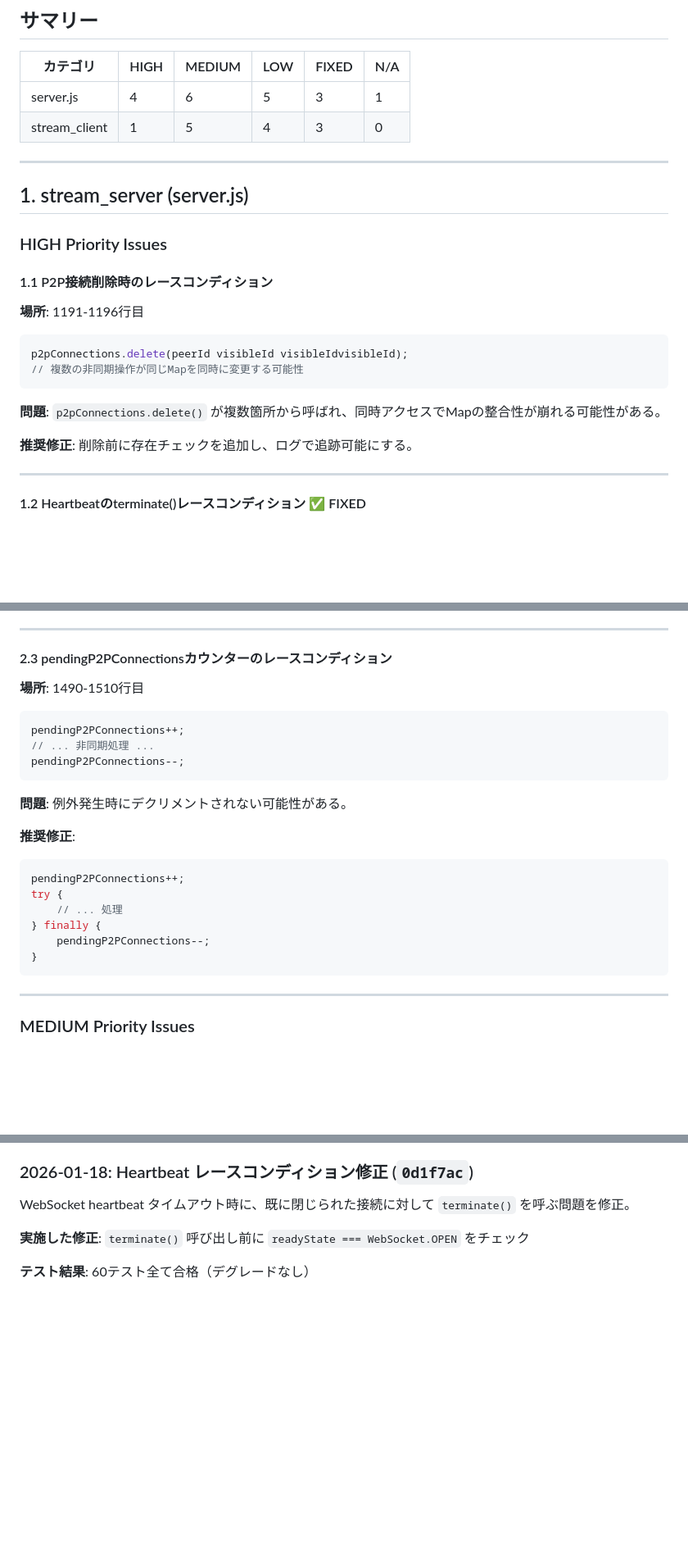
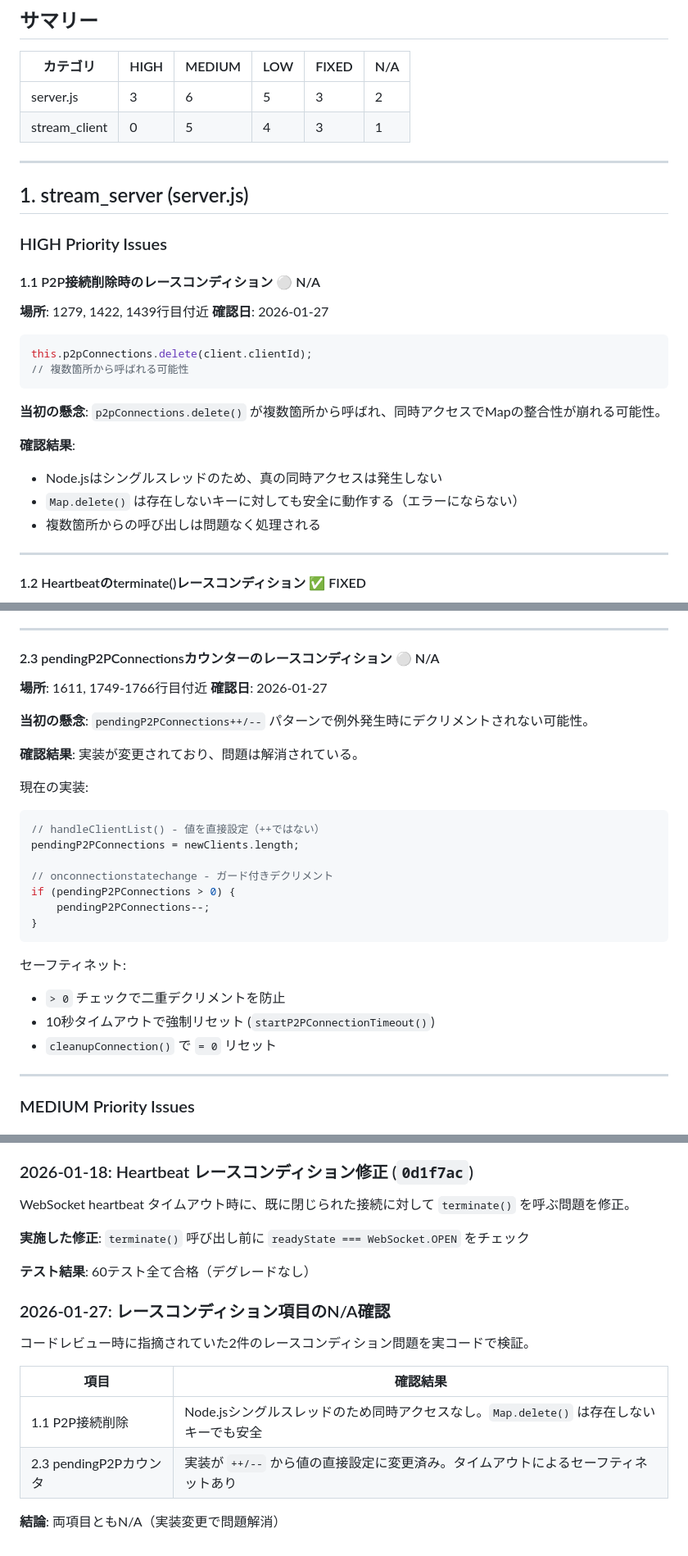
Before and after one commit to gamasenninn/ptt, a Markdown page: ptt-box/docs/CODE_REVIEW.md, 3 parts joined by grey strips. Shown at 82% size. GitHub-like rendering; blank space fills up the shorter version.

Commit message:
docs: mark race condition issues as N/A after code verification
Verified 1.1 (P2P connection deletion) and 2.3 (pendingP2PConnections
counter) race condition concerns against actual code. Both issues are
not applicable due to Node.js single-threaded nature and implementation
changes that added safety mechanisms.

Co-Authored-By: Claude Opus 4.5 <noreply@anthropic.com>

````diff
--- a/ptt-box/docs/CODE_REVIEW.md
+++ b/ptt-box/docs/CODE_REVIEW.md
@@ -10,8 +10,8 @@
 
 | カテゴリ | HIGH | MEDIUM | LOW | FIXED | N/A |
 |---------|------|--------|-----|-------|-----|
-| server.js | 4 | 6 | 5 | 3 | 1 |
-| stream_client | 1 | 5 | 4 | 3 | 0 |
+| server.js | 3 | 6 | 5 | 3 | 2 |
+| stream_client | 0 | 5 | 4 | 3 | 1 |
 
 ---
 
@@ -19,17 +19,21 @@
 
 ### HIGH Priority Issues
 
-#### 1.1 P2P接続削除時のレースコンディション
-**場所**: 1191-1196行目
+#### 1.1 P2P接続削除時のレースコンディション ⚪ N/A
+**場所**: 1279, 1422, 1439行目付近
+**確認日**: 2026-01-27
 
 ```javascript
-p2pConnections.delete(peerId visibleId visibleIdvisibleId);
-// 複数の非同期操作が同じMapを同時に変更する可能性
+this.p2pConnections.delete(client.clientId);
+// 複数箇所から呼ばれる可能性
 ```
 
-**問題**: `p2pConnections.delete()` が複数箇所から呼ばれ、同時アクセスでMapの整合性が崩れる可能性がある。
+**当初の懸念**: `p2pConnections.delete()` が複数箇所から呼ばれ、同時アクセスでMapの整合性が崩れる可能性。
 
-**推奨修正**: 削除前に存在チェックを追加し、ログで追跡可能にする。
+**確認結果**:
+- Node.jsはシングルスレッドのため、真の同時アクセスは発生しない
+- `Map.delete()` は存在しないキーに対しても安全に動作する（エラーにならない）
+- 複数箇所からの呼び出しは問題なく処理される
 
 ---
 
@@ -292,26 +296,29 @@ pc.addEventListener('iceconnectionstatechange', () => { ... });
 
 ---
 
-#### 2.3 pendingP2PConnectionsカウンターのレースコンディション
-**場所**: 1490-1510行目
+#### 2.3 pendingP2PConnectionsカウンターのレースコンディション ⚪ N/A
+**場所**: 1611, 1749-1766行目付近
+**確認日**: 2026-01-27
 
+**当初の懸念**: `pendingP2PConnections++/--` パターンで例外発生時にデクリメントされない可能性。
+
+**確認結果**: 実装が変更されており、問題は解消されている。
+
+現在の実装:
 ```javascript
-pendingP2PConnections++;
-// ... 非同期処理 ...
-pendingP2PConnections--;
-```
+// handleClientList() - 値を直接設定（++ではない）
+pendingP2PConnections = newClients.length;
 
-**問題**: 例外発生時にデクリメントされない可能性がある。
-
-**推奨修正**:
-```javascript
-pendingP2PConnections++;
-try {
-    // ... 処理
-} finally {
+// onconnectionstatechange - ガード付きデクリメント
+if (pendingP2PConnections > 0) {
     pendingP2PConnections--;
 }
 ```
+
+セーフティネット:
+- `> 0` チェックで二重デクリメントを防止
+- 10秒タイムアウトで強制リセット (`startP2PConnectionTimeout()`)
+- `cleanupConnection()` で `= 0` リセット
 
 ---
 
@@ -493,3 +500,14 @@ WebSocket heartbeat タイムアウト時に、既に閉じられた接続に対
 **実施した修正**: `terminate()` 呼び出し前に `readyState === WebSocket.OPEN` をチェック
 
 **テスト結果**: 60テスト全て合格（デグレードなし）
+
+### 2026-01-27: レースコンディション項目のN/A確認
+
+コードレビュー時に指摘されていた2件のレースコンディション問題を実コードで検証。
+
+| 項目 | 確認結果 |
+|------|----------|
+| 1.1 P2P接続削除 | Node.jsシングルスレッドのため同時アクセスなし。`Map.delete()` は存在しないキーでも安全 |
+| 2.3 pendingP2Pカウンタ | 実装が `++/--` から値の直接設定に変更済み。タイムアウトによるセーフティネットあり |
+
+**結論**: 両項目ともN/A（実装変更で問題解消）
````
Also changed, not shown: other parts of ptt-box/docs/CODE_REVIEW.md (+2 -2 lines).
